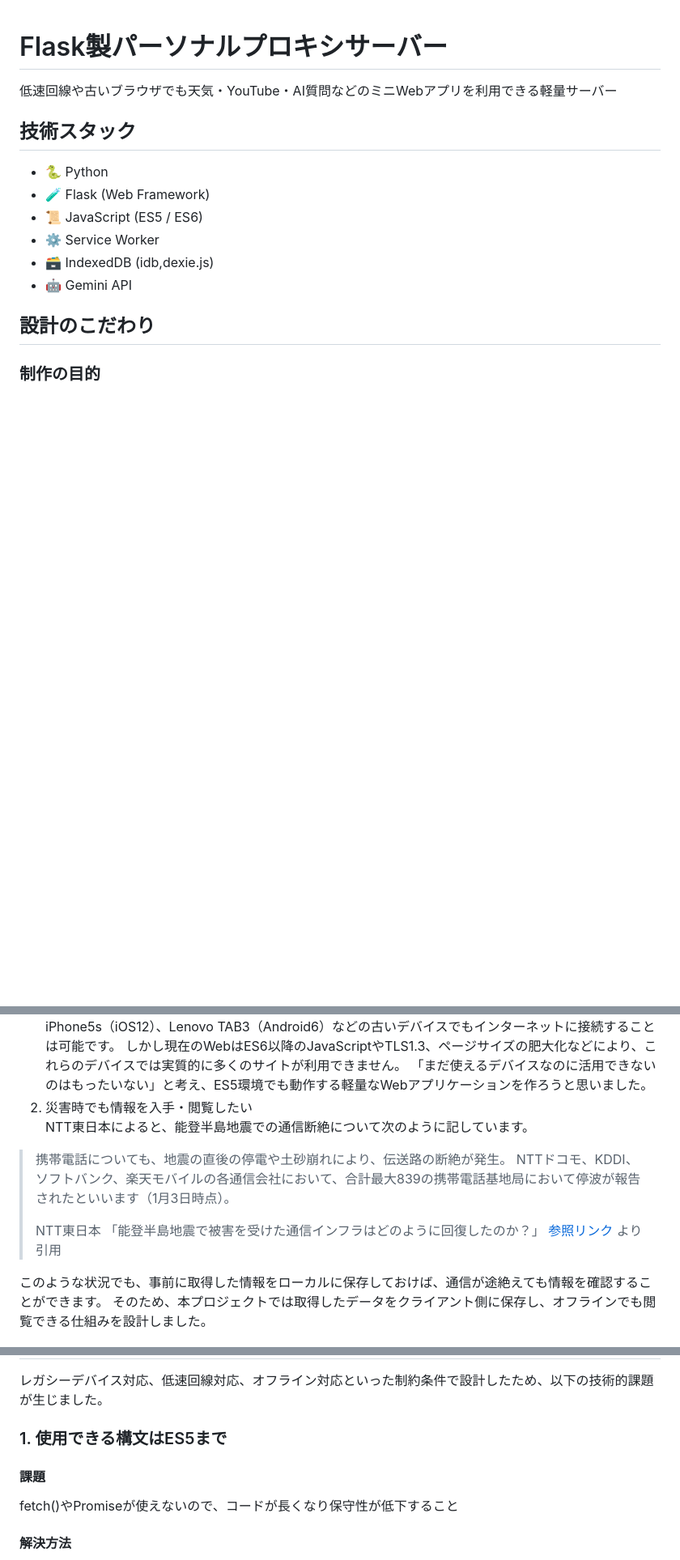
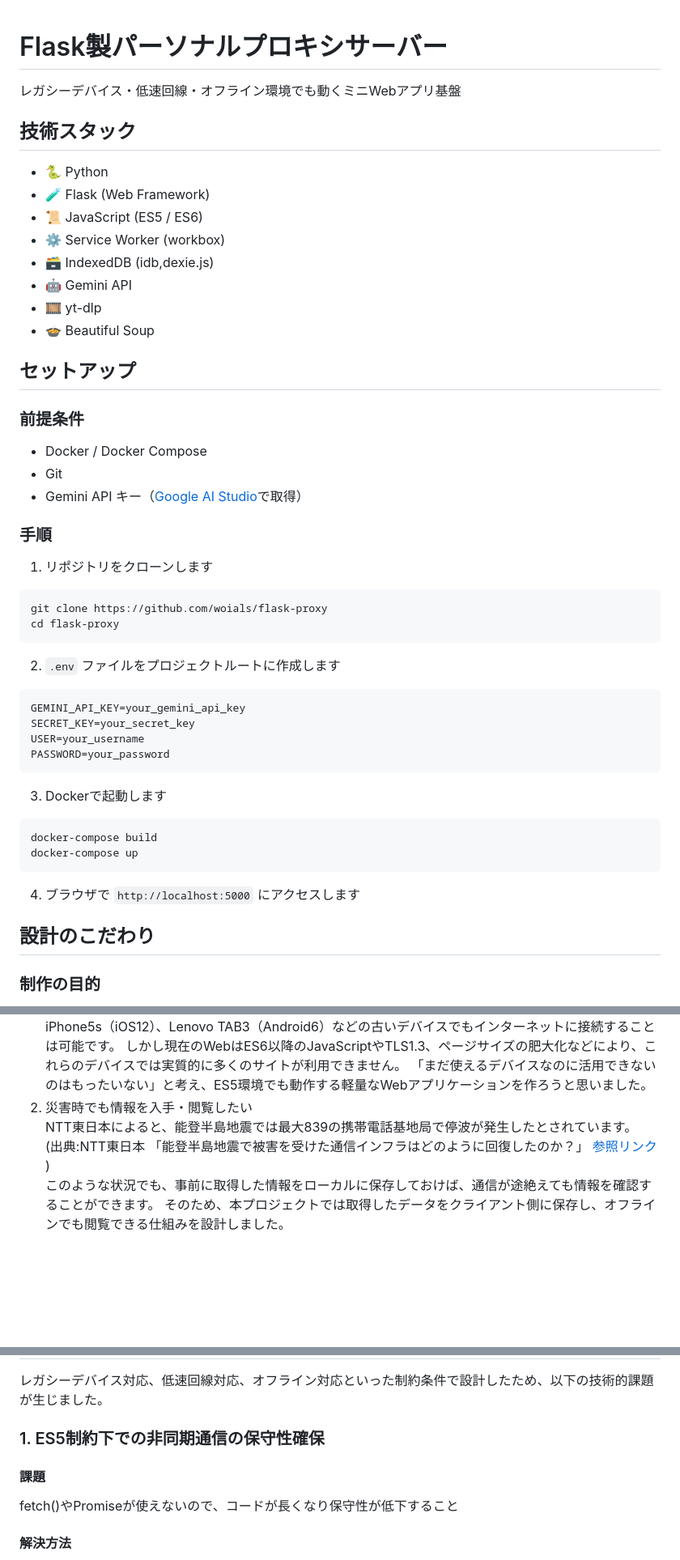
Before and after one commit to woials/flask-proxy, a Markdown page: README.md, 3 parts joined by grey strips. Shown at 81% size. Drawn GitHub-style; blank space fills up the shorter version.

Commit message:
セットアップ手順を記述＆その他手直し

````diff
--- a/README.md
+++ b/README.md
@@ -1,13 +1,46 @@
 # Flask製パーソナルプロキシサーバー
-低速回線や古いブラウザでも天気・YouTube・AI質問などのミニWebアプリを利用できる軽量サーバー
+レガシーデバイス・低速回線・オフライン環境でも動くミニWebアプリ基盤
 
 ## 技術スタック
 - 🐍 Python
 - 🧪 Flask (Web Framework)
 - 📜 JavaScript (ES5 / ES6)
-- ⚙️ Service Worker
+- ⚙️ Service Worker (workbox)
 - 🗃️ IndexedDB (idb,dexie.js)
 - 🤖 Gemini API
+- 🎞️ yt-dlp
+- 🍲 Beautiful Soup
+
+## セットアップ
+
+### 前提条件
+- Docker / Docker Compose
+- Git
+- Gemini API キー（[Google AI Studio](https://aistudio.google.com/)で取得）
+
+### 手順
+
+1. リポジトリをクローンします
+```
+git clone https://github.com/woials/flask-proxy
+cd flask-proxy
+```
+
+2. `.env` ファイルをプロジェクトルートに作成します
+```
+GEMINI_API_KEY=your_gemini_api_key
+SECRET_KEY=your_secret_key
+USER=your_username
+PASSWORD=your_password
+```
+
+3. Dockerで起動します
+```
+docker-compose build
+docker-compose up
+```
+
+4. ブラウザで `http://localhost:5000` にアクセスします
 
 ## 設計のこだわり
 ### 制作の目的
@@ -16,13 +49,9 @@
 iPhone5s（iOS12）、Lenovo TAB3（Android6）などの古いデバイスでもインターネットに接続することは可能です。
 しかし現在のWebはES6以降のJavaScriptやTLS1.3、ページサイズの肥大化などにより、これらのデバイスでは実質的に多くのサイトが利用できません。
 「まだ使えるデバイスなのに活用できないのはもったいない」と考え、ES5環境でも動作する軽量なWebアプリケーションを作ろうと思いました。
-2. 災害時でも情報を入手・閲覧したい<br>
-NTT東日本によると、能登半島地震での通信断絶について次のように記しています。
->携帯電話についても、地震の直後の停電や土砂崩れにより、伝送路の断絶が発生。
->NTTドコモ、KDDI、ソフトバンク、楽天モバイルの各通信会社において、合計最大839の携帯電話基地局において停波が報告されたといいます（1月3日時点）。
->
->NTT東日本 「能登半島地震で被害を受けた通信インフラはどのように回復したのか？」 [参照リンク](https://business.ntt-east.co.jp/column/bizdrive/noto-quake-comms-restoration.html) より引用
-
+2. 災害時でも情報を入手・閲覧したい
+NTT東日本によると、能登半島地震では最大839の携帯電話基地局で停波が発生したとされています。
+(出典:NTT東日本 「能登半島地震で被害を受けた通信インフラはどのように回復したのか？」 [参照リンク](https://business.ntt-east.co.jp/column/bizdrive/noto-quake-comms-restoration.html) )
 このような状況でも、事前に取得した情報をローカルに保存しておけば、通信が途絶えても情報を確認することができます。
 そのため、本プロジェクトでは取得したデータをクライアント側に保存し、オフラインでも閲覧できる仕組みを設計しました。
 
@@ -106,8 +135,8 @@ https://github.com/user-attachments/assets/4d735c09-635f-4dd7-ab27-5ac2c838f05a
 
 ## 技術的課題と解決
 レガシーデバイス対応、低速回線対応、オフライン対応といった制約条件で設計したため、以下の技術的課題が生じました。
-### 1. 使用できる構文はES5まで<br>
-#### 課題<br>
+### 1. ES5制約下での非同期通信の保守性確保
+#### 課題
 fetch()やPromiseが使えないので、コードが長くなり保守性が低下すること
 #### 解決方法
 XMLHttpRequestベースの共通ラッパー(GET/POST)を実装しました。通信成功時・失敗時の処理を１つのインターフェースに集約することで、呼び出し側の分岐を減らすことができました。また、(err,data)コールバック形式に統一することで、呼び出し側で扱いやすい形にしました。
````
Also changed, not shown: other parts of README.md (+9 -9 lines).
